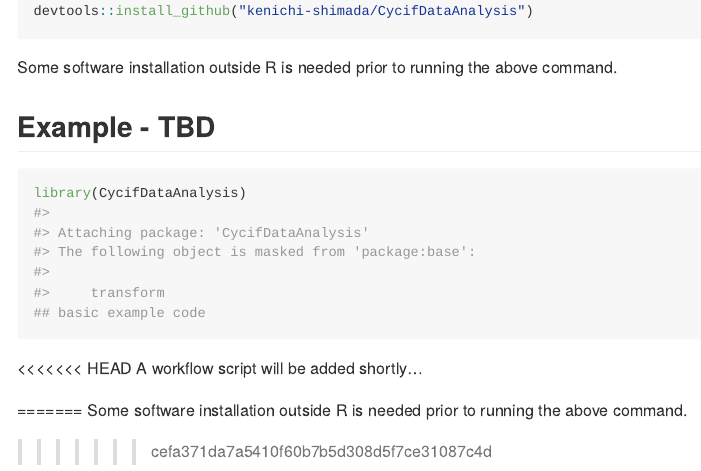
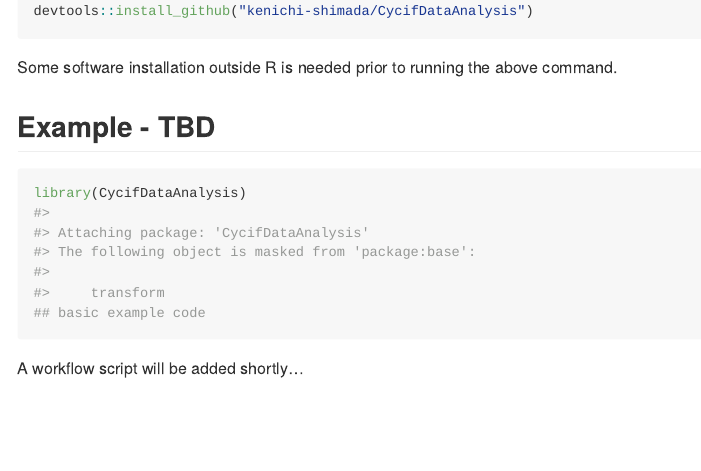
Before and after one commit to kenichi-shimada/CycifAnalyzeR, an R Markdown document (README.Rmd): the page in a window 1100 px wide, from 320 px down. The pictures show the output file README.md that the author committed with the source, drawn offline in the style of GitHub.

Commit message:
Updated README

````diff
--- a/README.Rmd
+++ b/README.Rmd
@@ -37,24 +37,7 @@ library(CycifDataAnalysis)
 ## basic example code
 ```
 
-<<<<<<< HEAD
 A workflow script will be added shortly...
-<!-- What is special about using `README.Rmd` instead of just `README.md`? You can include R chunks like so: -->
-
-<!-- ```{r cars} -->
-<!-- summary(cars) -->
-<!-- ``` -->
-
-<!-- You'll still need to render `README.Rmd` regularly, to keep `README.md` up-to-date. `devtools::build_readme()` is handy for this. You could also use GitHub Actions to re-render `README.Rmd` every time you push. An example workflow can be found here: <https://github.com/r-lib/actions/tree/v1/examples>. -->
-
-<!-- You can also embed plots, for example: -->
-
-<!-- ```{r pressure, echo = FALSE} -->
-<!-- plot(pressure) -->
-<!-- ``` -->
-
-=======
-Some software installation outside R is needed prior to running the above command.
 
 <!-- What is special about using `README.Rmd` instead of just `README.md`? You can include R chunks like so: -->
 
@@ -69,6 +52,3 @@ Some software installation outside R is needed prior to running the above comman
 <!-- ```{r pressure, echo = FALSE} -->
 <!-- plot(pressure) -->
 <!-- ``` -->
-
->>>>>>> cefa371da7a5410f60b7b5d308d5f7ce31087c4d
-<!-- In that case, don't forget to commit and push the resulting figure files, so they display on GitHub and CRAN. -->
````
Also changed, not shown: README.md.
